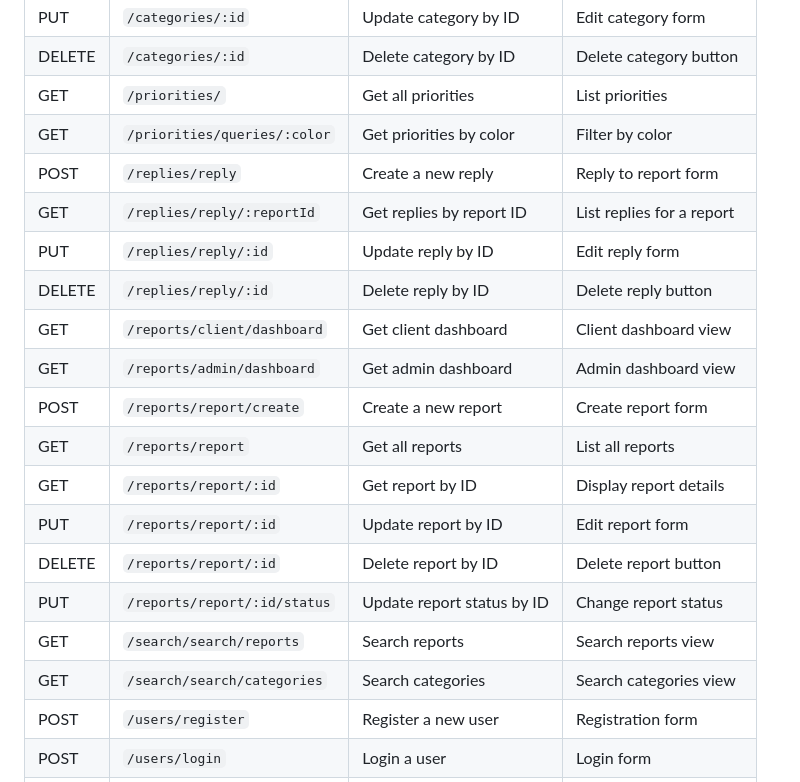
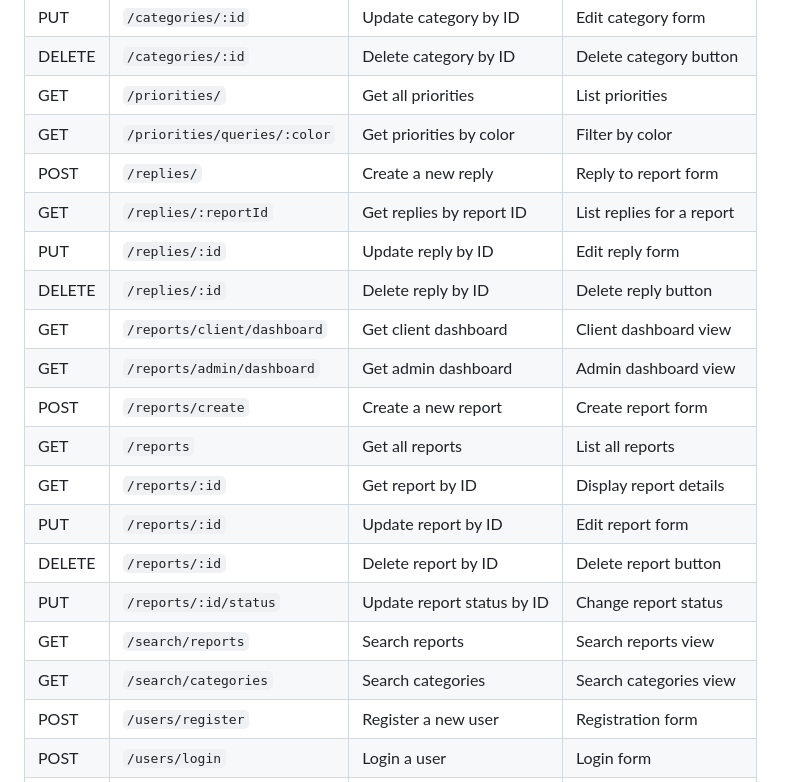
Before and after one commit to Latteflo/whistleBlower, a Markdown page: README.md, the part around the change. Drawn GitHub-style.

```diff
--- a/README.md
+++ b/README.md
@@ -11,20 +11,20 @@
 | DELETE | `/categories/:id`                             | Delete category by ID                     | Delete category button      |
 | GET    | `/priorities/`                                | Get all priorities                        | List priorities             |
 | GET    | `/priorities/queries/:color`                  | Get priorities by color                   | Filter by color             |
-| POST   | `/replies/reply`                              | Create a new reply                        | Reply to report form        |
-| GET    | `/replies/reply/:reportId`                    | Get replies by report ID                  | List replies for a report   |
-| PUT    | `/replies/reply/:id`                          | Update reply by ID                        | Edit reply form             |
-| DELETE | `/replies/reply/:id`                          | Delete reply by ID                        | Delete reply button         |
+| POST   | `/replies/`                                   | Create a new reply                        | Reply to report form        |
+| GET    | `/replies/:reportId`                          | Get replies by report ID                  | List replies for a report   |
+| PUT    | `/replies/:id`                                | Update reply by ID                        | Edit reply form             |
+| DELETE | `/replies/:id`                                | Delete reply by ID                        | Delete reply button         |
 | GET    | `/reports/client/dashboard`                   | Get client dashboard                      | Client dashboard view       |
 | GET    | `/reports/admin/dashboard`                    | Get admin dashboard                       | Admin dashboard view        |
-| POST   | `/reports/report/create`                      | Create a new report                       | Create report form          |
-| GET    | `/reports/report`                             | Get all reports                           | List all reports            |
-| GET    | `/reports/report/:id`                         | Get report by ID                          | Display report details      |
-| PUT    | `/reports/report/:id`                         | Update report by ID                       | Edit report form            |
-| DELETE | `/reports/report/:id`                         | Delete report by ID                       | Delete report button        |
-| PUT    | `/reports/report/:id/status`                  | Update report status by ID                | Change report status        |
-| GET    | `/search/search/reports`                      | Search reports                            | Search reports view         |
-| GET    | `/search/search/categories`                   | Search categories                         | Search categories view      |
+| POST   | `/reports/create`                             | Create a new report                       | Create report form          |
+| GET    | `/reports`                                    | Get all reports                           | List all reports            |
+| GET    | `/reports/:id`                                | Get report by ID                          | Display report details      |
+| PUT    | `/reports/:id`                                | Update report by ID                       | Edit report form            |
+| DELETE | `/reports/:id`                                | Delete report by ID                       | Delete report button        |
+| PUT    | `/reports/:id/status`                         | Update report status by ID                | Change report status        |
+| GET    | `/search/reports`                             | Search reports                            | Search reports view         |
+| GET    | `/search/categories`                          | Search categories                         | Search categories view      |
 | POST   | `/users/register`                             | Register a new user                       | Registration form           |
 | POST   | `/users/login`                                | Login a user                              | Login form                  |
 | POST   | `/users/register-admin`                       | Register a new admin user                 | Admin registration form     |
```
